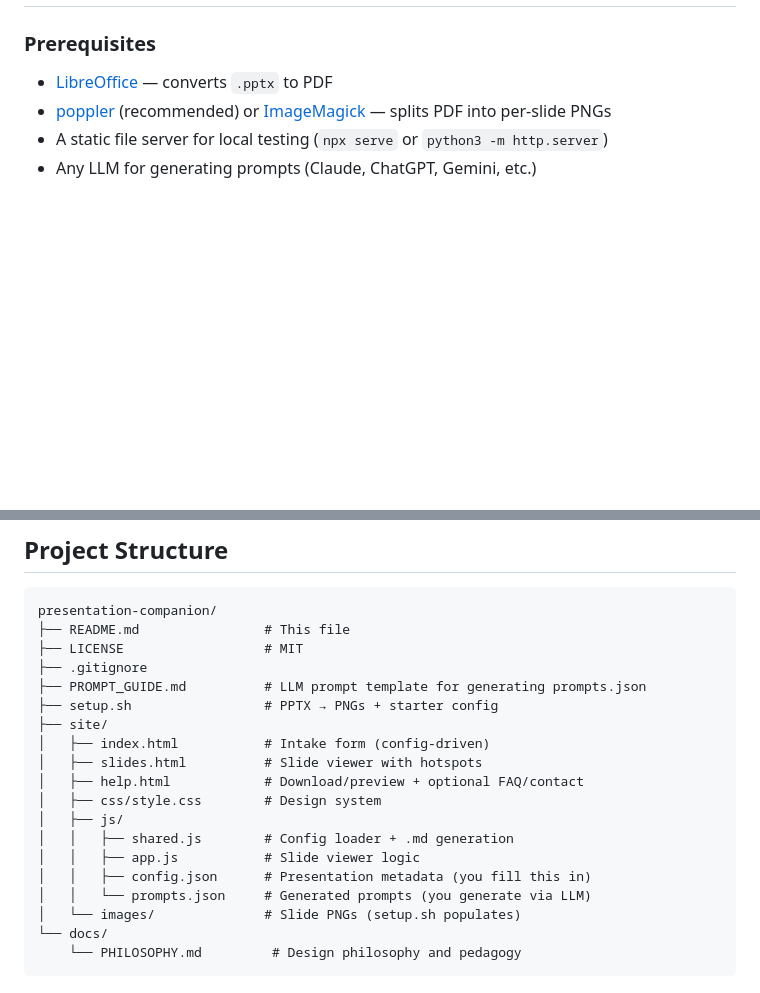
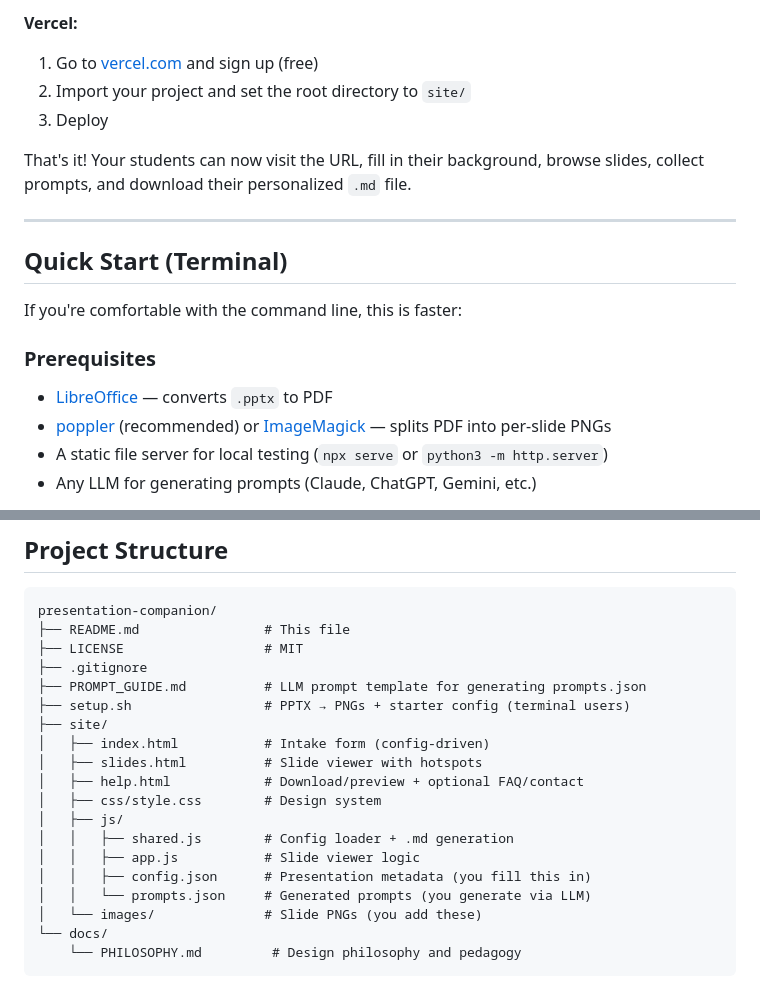
Before and after one commit to ashishefe/presentation-companion, a Markdown page: README.md, 2 parts joined by grey strips. Drawn GitHub-style; blank space fills up the shorter version.

````diff
--- a/README.md
+++ b/README.md
@@ -18,3 +132,15 @@ All data stays in the learner's browser. Nothing is sent to any server.
+**Vercel:**
+1. Go to [vercel.com](https://vercel.com) and sign up (free)
+2. Import your project and set the root directory to `site/`
+3. Deploy
+
+That's it! Your students can now visit the URL, fill in their background, browse slides, collect prompts, and download their personalized `.md` file.
+
+---
+
+## Quick Start (Terminal)
+
+If you're comfortable with the command line, this is faster:
 
 ### Prerequisites
 
@@ -102,7 +230,7 @@ presentation-companion/
 ├── LICENSE                  # MIT
 ├── .gitignore
 ├── PROMPT_GUIDE.md          # LLM prompt template for generating prompts.json
-├── setup.sh                 # PPTX → PNGs + starter config
+├── setup.sh                 # PPTX → PNGs + starter config (terminal users)
 ├── site/
 │   ├── index.html           # Intake form (config-driven)
 │   ├── slides.html          # Slide viewer with hotspots
@@ -113,7 +241,7 @@ presentation-companion/
 │   │   ├── app.js           # Slide viewer logic
 │   │   ├── config.json      # Presentation metadata (you fill this in)
 │   │   └── prompts.json     # Generated prompts (you generate via LLM)
-│   └── images/              # Slide PNGs (setup.sh populates)
+│   └── images/              # Slide PNGs (you add these)
 └── docs/
     └── PHILOSOPHY.md         # Design philosophy and pedagogy
 ```
````
Also changed, not shown: other parts of README.md (+118 -2 lines).
